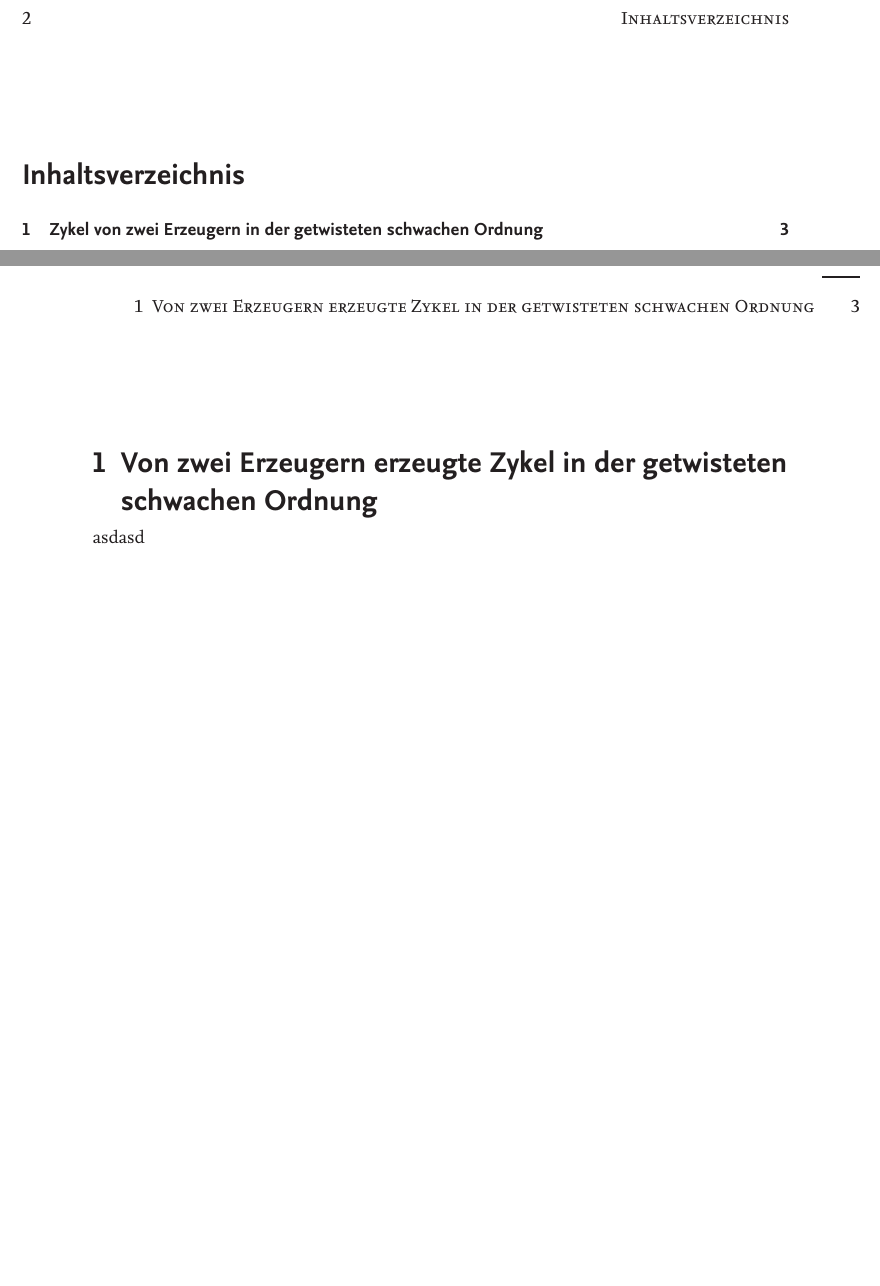
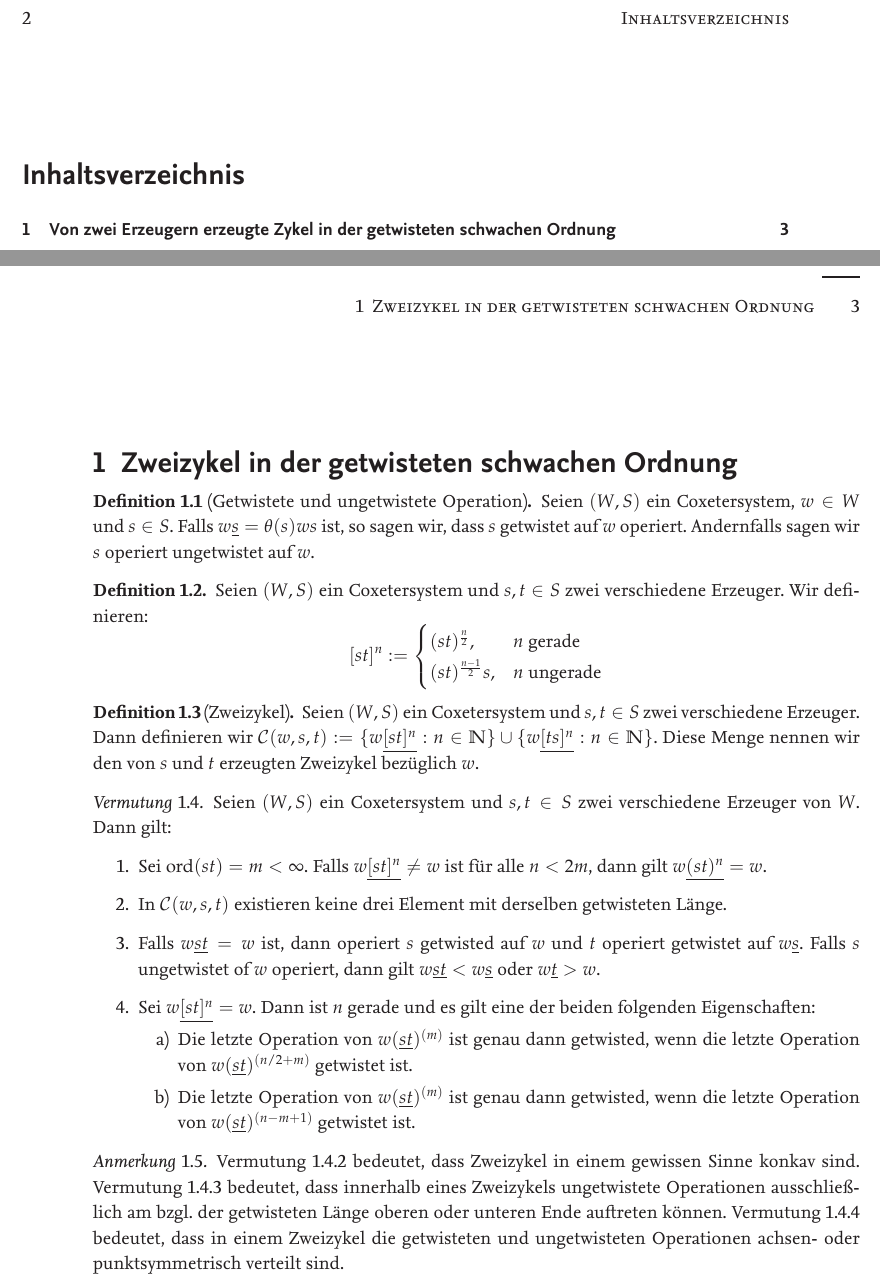
Before and after one commit to choffmeister/masterthesis-latex, a LaTeX document (src/document.tex, which reads src/math.tex, src/sections/twocycles.tex): two parts of pages 2 and 3 of 3, joined at a grey line, cut so that both start at the same text, the shorter picture padded with empty space. The pictures show the PDF file target/choffmeister-ma.pdf that the author committed with the source.

Commit message:
added assumptions

```diff
--- a/src/document.tex
+++ b/src/document.tex
@@ -22,10 +20,7 @@
 \newpage
 
 \tableofcontents
-\newpage
 
-\section{Von zwei Erzeugern erzeugte Zykel in der getwisteten schwachen Ordnung}
-
-asdasd
+\include{sections/twocycles}
 
 \end{document}
--- /dev/null
+++ b/src/math.tex
@@ -0,0 +1 @@
+\theoremstyle{definition}
@@ -0,0 +15,6 @@
+\newcommand{\nn}{\mathbb{N}}
+
+\newcommand{\cyc}[3]{\mathcal{C}({#1},{#2},{#3})}
+\newcommand{\ul}[1]{\underline{#1}}
+
+\DeclareMathOperator{\ord}{ord}
--- /dev/null
+++ b/src/sections/twocycles.tex
@@ -0,0 +1,59 @@
+\section{Zweizykel in der getwisteten schwachen Ordnung}
+
+\begin{defi}[Getwistete und ungetwistete Operation]
+Seien $(W,S)$ ein Coxetersystem, $w \in W$ und $s \in S$. Falls $w \ul s =
+\theta(s)ws$ ist, so sagen wir, dass $s$ getwistet auf $w$ operiert. Andernfalls
+sagen wir $s$ operiert ungetwistet auf $w$.
+\end{defi}
+
+\begin{defi}
+Seien $(W,S)$ ein Coxetersystem und $s,t \in S$ zwei
+verschiedene Erzeuger. Wir definieren:
+$$[st]^n :=
+\begin{cases}
+(st)^{\frac{n}{2}}, & n \textrm{ gerade} \\
+(st)^{\frac{n-1}{2}}s, & n \textrm{ ungerade}
+\end{cases}$$
+\end{defi}
+
+\begin{defi}[Zweizykel]
+Seien $(W,S)$ ein Coxetersystem und $s,t \in S$ zwei verschiedene Erzeuger. Dann
+definieren wir $\cyc{w}{s}{t} := \{ w \ul{[st]^n} : n \in \nn \} \cup \{ w
+\ul{[ts]^n} : n \in \nn \}$. Diese Menge nennen wir den von $s$ und $t$
+erzeugten Zweizykel bezüglich $w$.
+\end{defi}
+
+\begin{verm}
+Seien $(W,S)$ ein Coxetersystem und $s,t \in S$ zwei verschiedene Erzeuger
+von $W$. Dann gilt:
+\begin{enumerate}
+  \item \label{verm:max-twocycle-length} Sei $\ord(st) = m < \infty$. Falls $w \ul{[st]^n}
+  \neq w$ ist für alle $n < 2m$, dann gilt $w \ul{(st)^n} = w$.
+  \item \label{verm:twocycle-is-convex} In $\cyc{w}{s}{t}$ existieren keine drei
+  Element mit derselben getwisteten Länge.
+  \item Falls $w \ul{st} = w$ ist, dann operiert $s$ getwisted auf $w$ und $t$
+  operiert getwistet auf $w \ul{s}$.
+  \label{verm:untwisted-operations-only-at-top-or-bottom-end-of-twocycle}
+  Falls $s$ ungetwistet of $w$ operiert, dann gilt $w \ul{st} < w \ul{s}$ oder $w \ul{t} > w$.
+  \item \label{verm:twocycle-symmetry} Sei $w \ul{[st]^n} = w$. Dann ist $n$
+  gerade und es gilt eine der beiden folgenden Eigenschaften:
+  	\begin{enumerate}
+  	  \item Die letzte Operation von $w (\ul{st})^{(m)}$ ist genau dann
+  	  getwisted, wenn die letzte Operation von $w (\ul{st})^{(n/2+m)}$ getwistet
+  	  ist.
+  	  \item Die letzte Operation von $w (\ul{st})^{(m)}$ ist genau dann
+  	  getwisted, wenn die letzte Operation von $w (\ul{st})^{(n-m+1)}$ getwistet
+  	  ist.
+  	\end{enumerate}
+\end{enumerate}
+\end{verm}
+
+\begin{anm}
+	Vermutung \ref{verm:twocycle-is-convex} bedeutet, dass Zweizykel in einem
+	gewissen Sinne konkav sind. Vermutung
+	\ref{verm:untwisted-operations-only-at-top-or-bottom-end-of-twocycle} bedeutet,
+	dass innerhalb eines Zweizykels ungetwistete Operationen ausschließlich am
+	bzgl. der getwisteten Länge oberen oder unteren Ende auftreten können.
+	Vermutung \ref{verm:twocycle-symmetry} bedeutet, dass in einem Zweizykel die
+	getwisteten und ungetwisteten Operationen achsen- oder punktsymmetrisch verteilt sind.
+\end{anm}
```
Also changed, not shown: src/layout.tex (+2 -0 lines), src/packages.tex (+2 -0 lines), target/choffmeister-ma.pdf, src/document.tex (8 more changed lines), src/math.tex (13 more changed lines).
